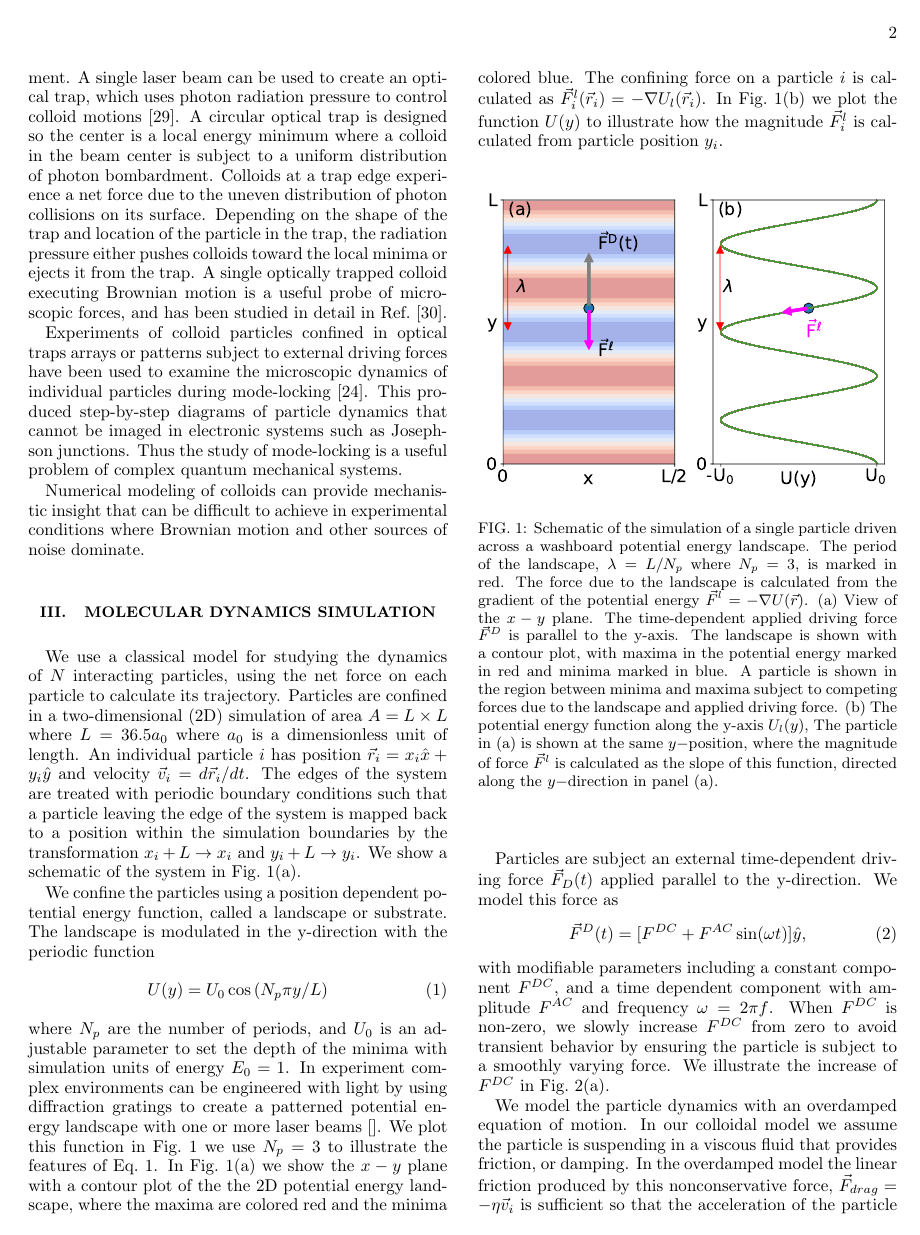
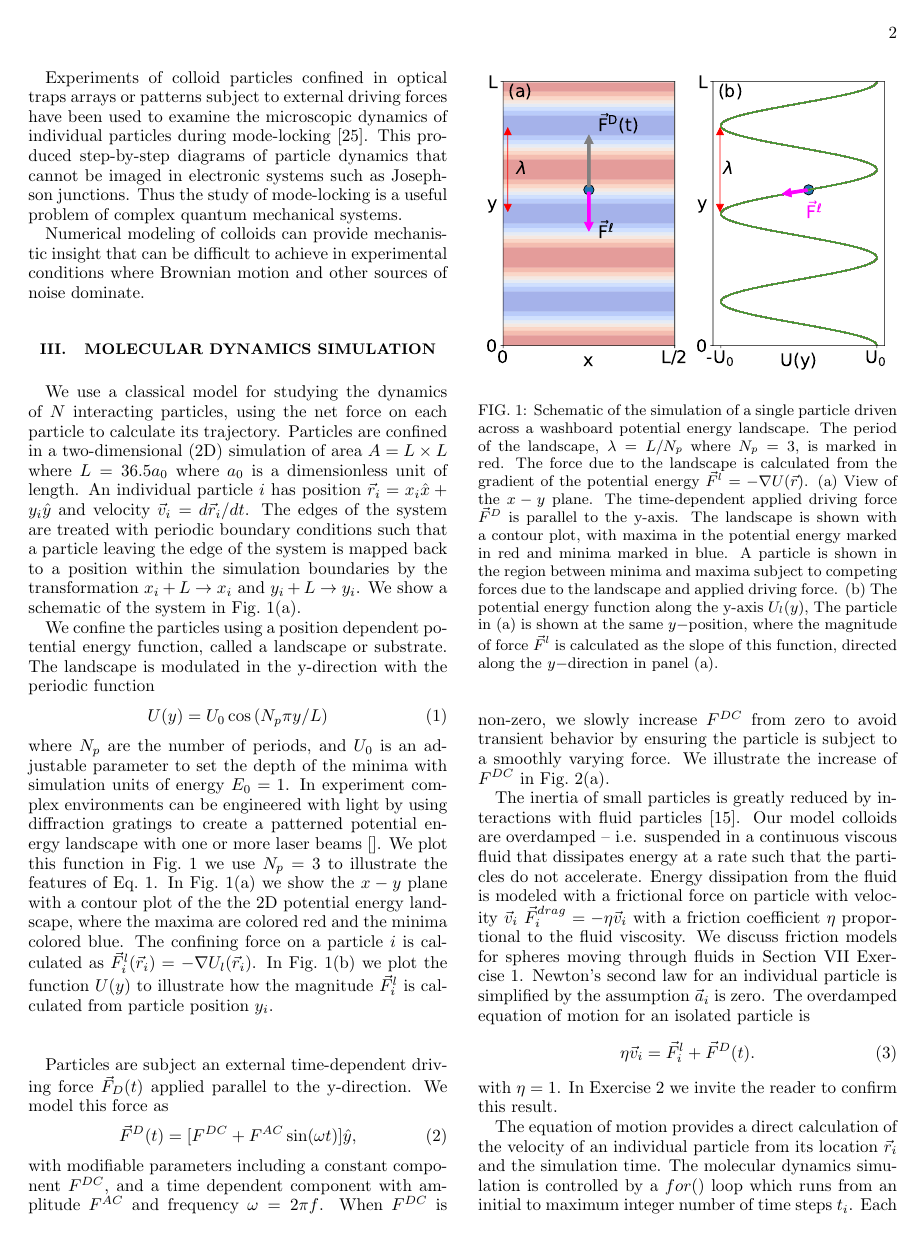
Before and after one commit to mcddanielle/AJP_project, a LaTeX paper (manuscript/manuscript_ajp_2020.tex): page 2 of 7. Compiled offline with pdfLaTeX; a LaTeX package or settings file that is missing is left out.

Commit message:
this manuscript is getting really good!

```diff
--- a/manuscript/manuscript_ajp_2020.tex
+++ b/manuscript/manuscript_ajp_2020.tex
@@ -489,26 +474,23 @@ We illustrate the increase
 of $F^{DC}$ in Fig.~\ref{fig:0}(a).
 
 %because
-We model the
-particle dynamics
-with an overdamped
-equation of motion.
-%integrated with the Verlet method.
-%The suspending fluid is highly viscous
-%and exerts a damping force on the particles equivalent
-%to a linear drag force.
-%Overdamped dynamics is a common assumption in models of colloidal particles.
-%This is an assumption that
-%The term overdamped or critically damped indicates
-%that an oscillator cannot undergo periodic
-%undulations due to some external force. %such as
-%suspension in a viscous fluid \cite{}.
-In our colloidal model we assume
-the particle is suspending in a viscous fluid
-that provides friction, or damping.
-In the overdamped model the
-linear friction produced by this
-nonconservative force,
-$\vec{F}_{drag} = -\eta \vec{v}_i$ is
-sufficient so that
-the acceleration of the particle is zero.
+The inertia of
+small particles is greatly reduced by interactions
+with fluid particles \cite{Purcell1977}.
+Our model
+colloids are overdamped
+-- i.e. suspended in a continuous viscous fluid
+that dissipates energy at a rate such
+that the particles do not accelerate.
+%that greatly impedes their motions.
+Energy dissipation from the fluid is modeled
+with a frictional force on particle with velocity $\vec{v}_i$
+%that removes energy from
+%the particles,
+%which we model as
+$\vec{F}^{drag}_i = -\eta \vec{v}_i$
+%proportional to the particle velocity
+with a friction coefficient $\eta$
+proportional to the fluid viscosity.
+We discuss friction models for
+spheres moving through fluids in
@@ -522,13 +497,19 @@ We discuss this further in
 Section~\ref{sec:problems} Exercise~\ref{ex:reynolds}. %for more information
-
+%We model the particle dynamics  with an overdamped equation of motion. Models with inertia set to zero are appropriate for moving through a high viscosity fluid
 Newton's second law for an individual particle
-$m \vec{a}_i = \sum \vec{F}$ is simplified
-by the assumption $\vec{a}_i$ is zero in overdamped model.
+%$m \vec{a}_i = \sum \vec{F}$
+is simplified
+by the assumption $\vec{a}_i$ is zero. % in the overdamped model.
 %Newton's second law can be rearranged %for the velocity
 %to
-The equation of motion for an isolated particle is
+The overdamped equation of motion for an isolated particle is
 %solved for velocity
 \begin{equation}
   \eta \vec{v}_i = \vec{F}^l_{i} + \vec{F}^{D}(t).
     \label{eq:motion}
 \end{equation}
+with  $\eta = 1$.
+%which we describe in more detail in Table~\ref{tab:1}
+%and Exercise~\ref{ex:reynolds}.
+In %Section~\ref{sec:problems}
+Exercise~\ref{ex:n2l}
```
Also changed, not shown: manuscript/manuscript_ajp_2020.pdf, manuscript/manuscript_ajp_2020.tex (93 more changed lines), 1 other file.
